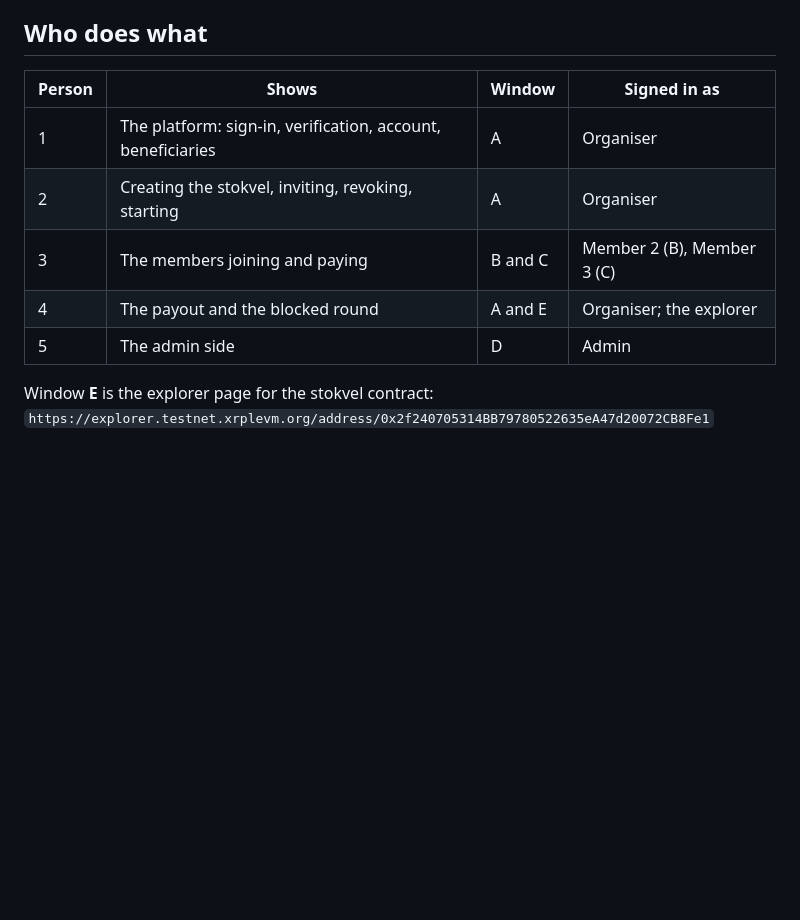
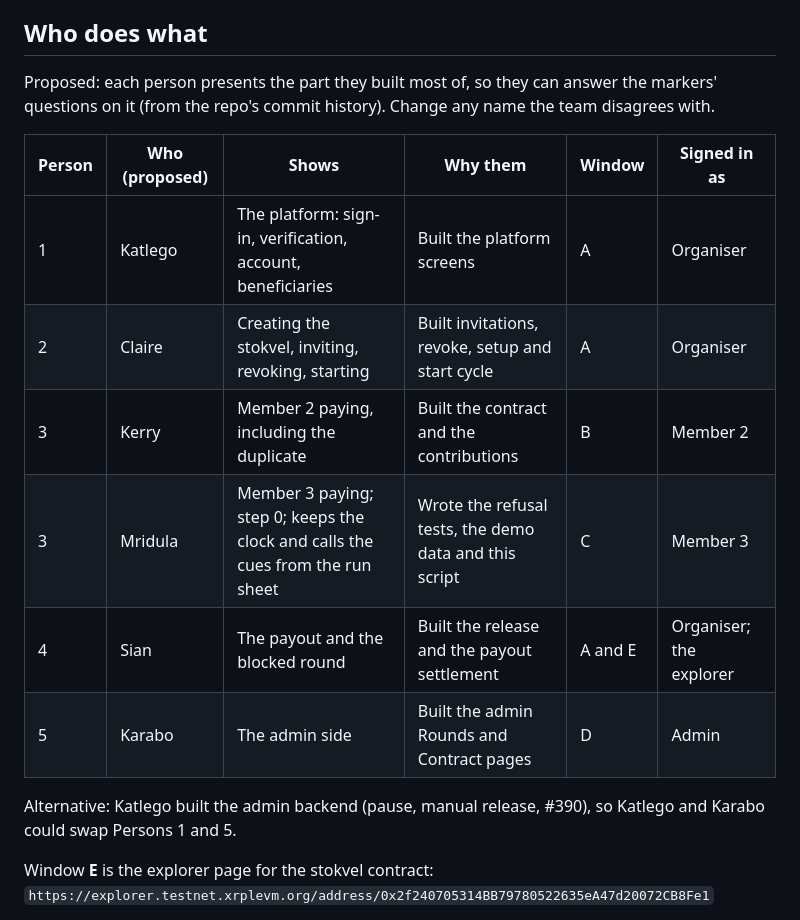
Before and after one commit to Katlego-Sekoele/RemitX, a Markdown page: docs/stokvel_demo_script.md, the part around the change. Drawn GitHub-style; blank space fills up the shorter version.

Commit message:
docs(stokvel): propose who presents each part of the demo (#272)
Each person presents the part they built most of, from the commit
history: Katlego the platform, Claire the setup, Kerry and Mridula the
members paying, Sian the payout, Karabo the admin. Marked as a
proposal for the team to change.

Co-Authored-By: Claude Opus 5.5 <noreply@anthropic.com>

```diff
--- a/docs/stokvel_demo_script.md
+++ b/docs/stokvel_demo_script.md
@@ -65,13 +65,18 @@ Tick each off as it happens. The IDs match `docs/stokvel_test_plan.md`.
 
 ## Who does what
 
-| Person | Shows | Window | Signed in as |
-|---|---|---|---|
-| 1 | The platform: sign-in, verification, account, beneficiaries | A | Organiser |
-| 2 | Creating the stokvel, inviting, revoking, starting | A | Organiser |
-| 3 | The members joining and paying | B and C | Member 2 (B), Member 3 (C) |
-| 4 | The payout and the blocked round | A and E | Organiser; the explorer |
-| 5 | The admin side | D | Admin |
+Proposed: each person presents the part they built most of, so they can answer the markers' questions on it (from the repo's commit history). Change any name the team disagrees with.
+
+| Person | Who (proposed) | Shows | Why them | Window | Signed in as |
+|---|---|---|---|---|---|
+| 1 | Katlego | The platform: sign-in, verification, account, beneficiaries | Built the platform screens | A | Organiser |
+| 2 | Claire | Creating the stokvel, inviting, revoking, starting | Built invitations, revoke, setup and start cycle | A | Organiser |
+| 3 | Kerry | Member 2 paying, including the duplicate | Built the contract and the contributions | B | Member 2 |
+| 3 | Mridula | Member 3 paying; step 0; keeps the clock and calls the cues from the run sheet | Wrote the refusal tests, the demo data and this script | C | Member 3 |
+| 4 | Sian | The payout and the blocked round | Built the release and the payout settlement | A and E | Organiser; the explorer |
+| 5 | Karabo | The admin side | Built the admin Rounds and Contract pages | D | Admin |
+
+Alternative: Katlego built the admin backend (pause, manual release, #390), so Katlego and Karabo could swap Persons 1 and 5.
 
 Window **E** is the explorer page for the stokvel contract:
 `https://explorer.testnet.xrplevm.org/address/0x2f240705314BB79780522635eA47d20072CB8Fe1`
```
